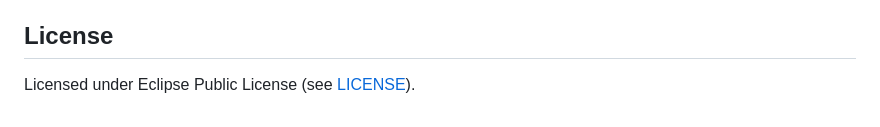
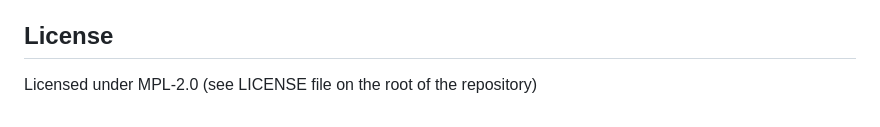
Before and after one commit to funcool/rumext, a Markdown page: doc/user-guide.md, the part around the change. Drawn GitHub-style.

Commit message:
Fix LICENSE on docs

```diff
--- a/doc/user-guide.md
+++ b/doc/user-guide.md
@@ -592,4 +592,4 @@ project needs.
 
 ## License
 
-Licensed under Eclipse Public License (see [LICENSE](LICENSE)).
+Licensed under MPL-2.0 (see LICENSE file on the root of the repository)
```
